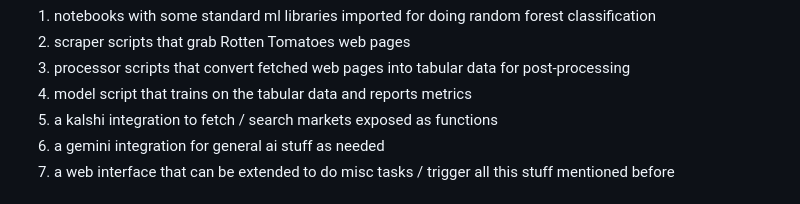
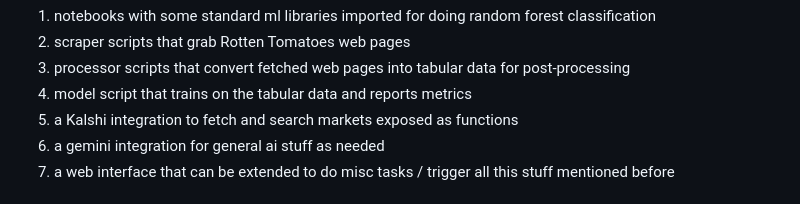
Before and after one commit to thornewolf/rotten-tomatoes, a Markdown page: README.md, the part around the change. GitHub-like rendering.

Commit message:
Checking my display name

```diff
--- a/README.md
+++ b/README.md
@@ -9,7 +9,7 @@ The general structure of this project will have:
 2. scraper scripts that grab Rotten Tomatoes web pages
 3. processor scripts that convert fetched web pages into tabular data for post-processing
 4. model script that trains on the tabular data and reports metrics
-5. a kalshi integration to fetch / search markets exposed as functions
+5. a Kalshi integration to fetch and search markets exposed as functions
 6. a gemini integration for general ai stuff as needed
 7. a web interface that can be extended to do misc tasks / trigger all this stuff mentioned before
 
```
